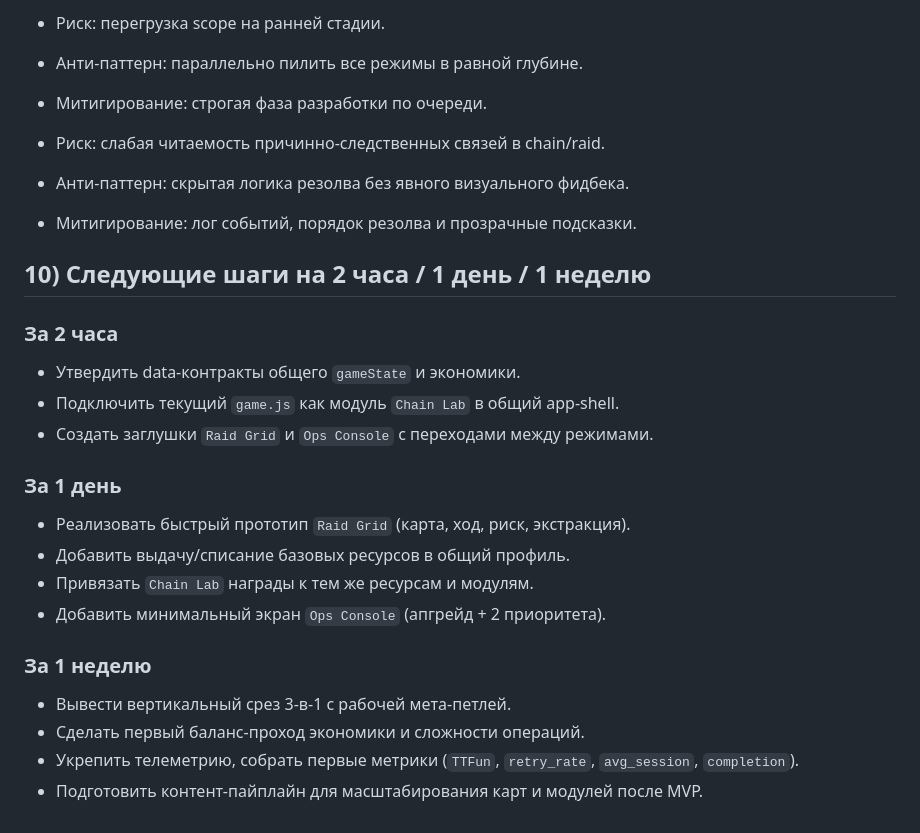
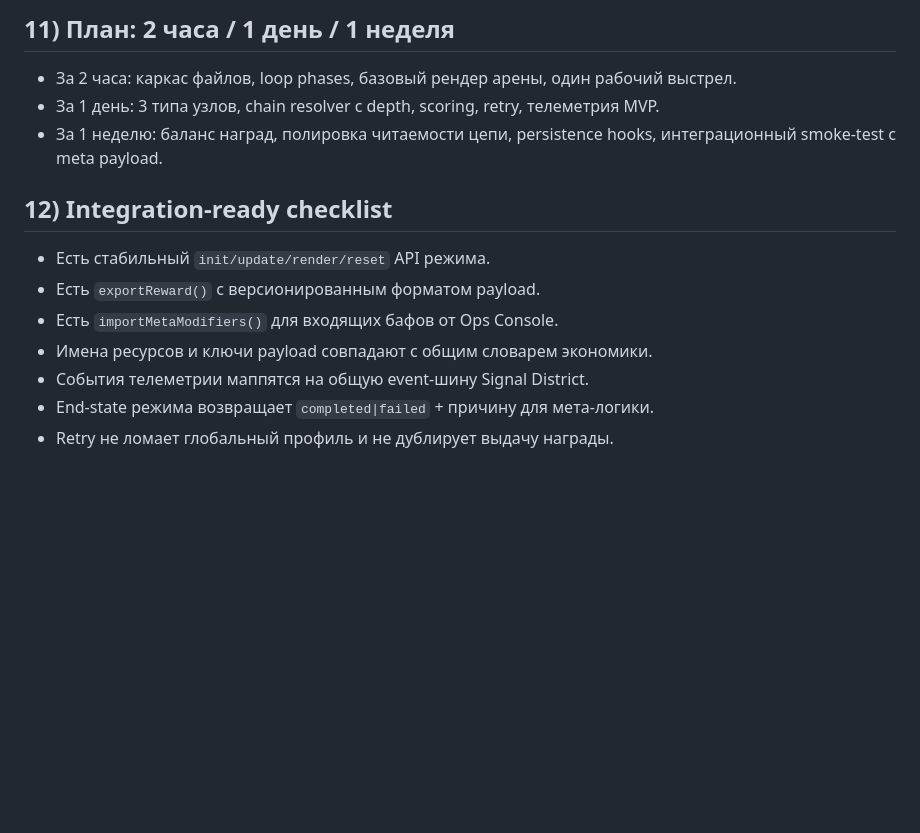
Before and after one commit to SDV-G-Deploy/Git_root_CYBER_PUNK_PAN_K, a Markdown page: plan.md, the part around one of its changes. GitHub-like rendering; blank space fills up the shorter version.

```diff
--- a/plan.md
+++ b/plan.md
@@ -131,27 +123,14 @@
 
-- Риск: перегрузка scope на ранней стадии.
-- Анти-паттерн: параллельно пилить все режимы в равной глубине.
-- Митигирование: строгая фаза разработки по очереди.
+## 11) План: 2 часа / 1 день / 1 неделя
+- За 2 часа: каркас файлов, loop phases, базовый рендер арены, один рабочий выстрел.
+- За 1 день: 3 типа узлов, chain resolver с depth, scoring, retry, телеметрия MVP.
+- За 1 неделю: баланс наград, полировка читаемости цепи, persistence hooks, интеграционный smoke-test с meta payload.
 
-- Риск: слабая читаемость причинно-следственных связей в chain/raid.
-- Анти-паттерн: скрытая логика резолва без явного визуального фидбека.
-- Митигирование: лог событий, порядок резолва и прозрачные подсказки.
-
-## 10) Следующие шаги на 2 часа / 1 день / 1 неделю
-
-### За 2 часа
-- Утвердить data-контракты общего `gameState` и экономики.
-- Подключить текущий `game.js` как модуль `Chain Lab` в общий app-shell.
-- Создать заглушки `Raid Grid` и `Ops Console` с переходами между режимами.
-
-### За 1 день
-- Реализовать быстрый прототип `Raid Grid` (карта, ход, риск, экстракция).
-- Добавить выдачу/списание базовых ресурсов в общий профиль.
-- Привязать `Chain Lab` награды к тем же ресурсам и модулям.
-- Добавить минимальный экран `Ops Console` (апгрейд + 2 приоритета).
-
-### За 1 неделю
-- Вывести вертикальный срез 3-в-1 с рабочей мета-петлей.
-- Сделать первый баланс-проход экономики и сложности операций.
-- Укрепить телеметрию, собрать первые метрики (`TTFun`, `retry_rate`, `avg_session`, `completion`).
-- Подготовить контент-пайплайн для масштабирования карт и модулей после MVP.
+## 12) Integration-ready checklist
+- Есть стабильный `init/update/render/reset` API режима.
+- Есть `exportReward()` с версионированным форматом payload.
+- Есть `importMetaModifiers()` для входящих бафов от Ops Console.
+- Имена ресурсов и ключи payload совпадают с общим словарем экономики.
+- События телеметрии маппятся на общую event-шину Signal District.
+- End-state режима возвращает `completed|failed` + причину для мета-логики.
+- Retry не ломает глобальный профиль и не дублирует выдачу награды.
```
Also changed, not shown: other parts of plan.md (+99 -107 lines).
